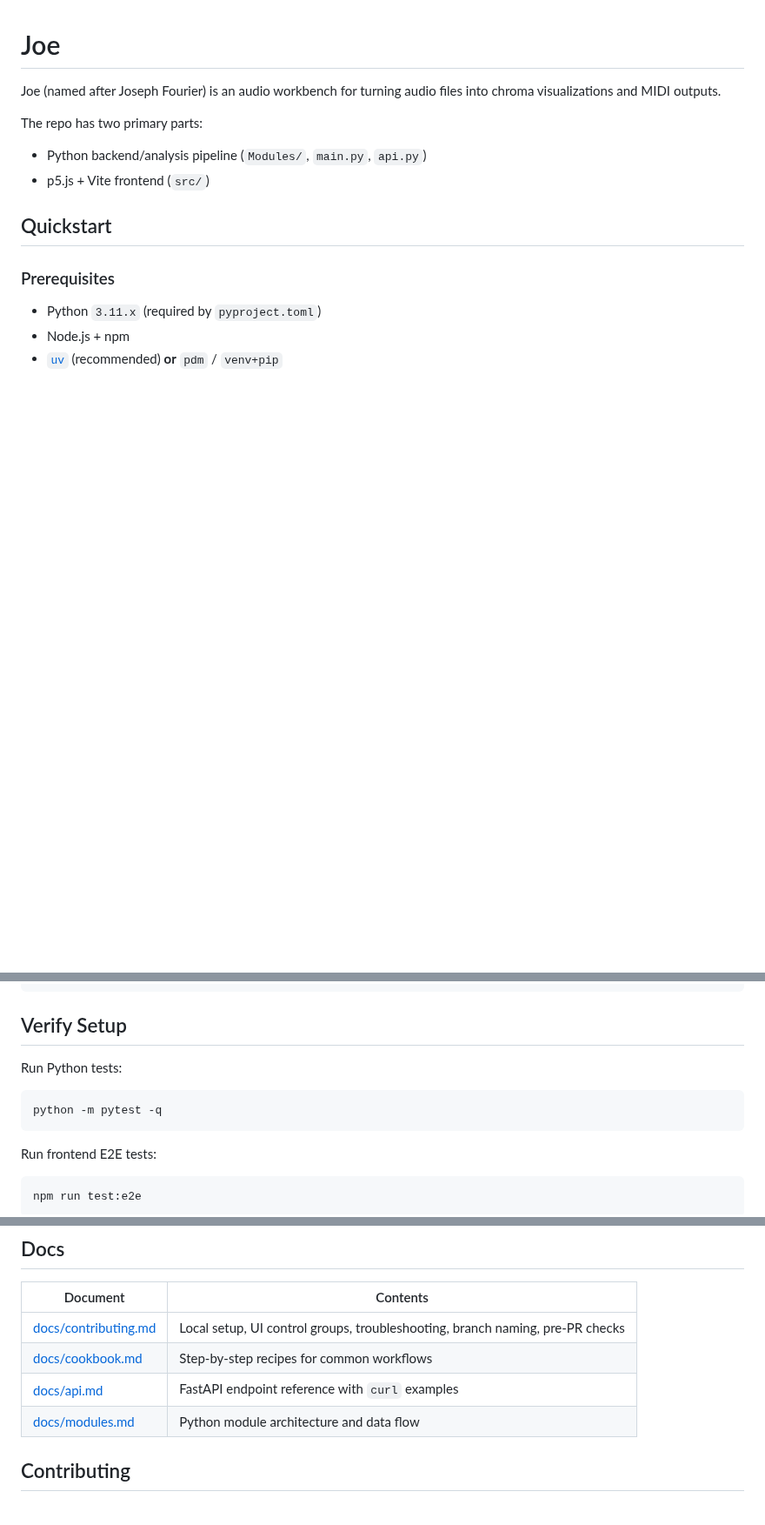
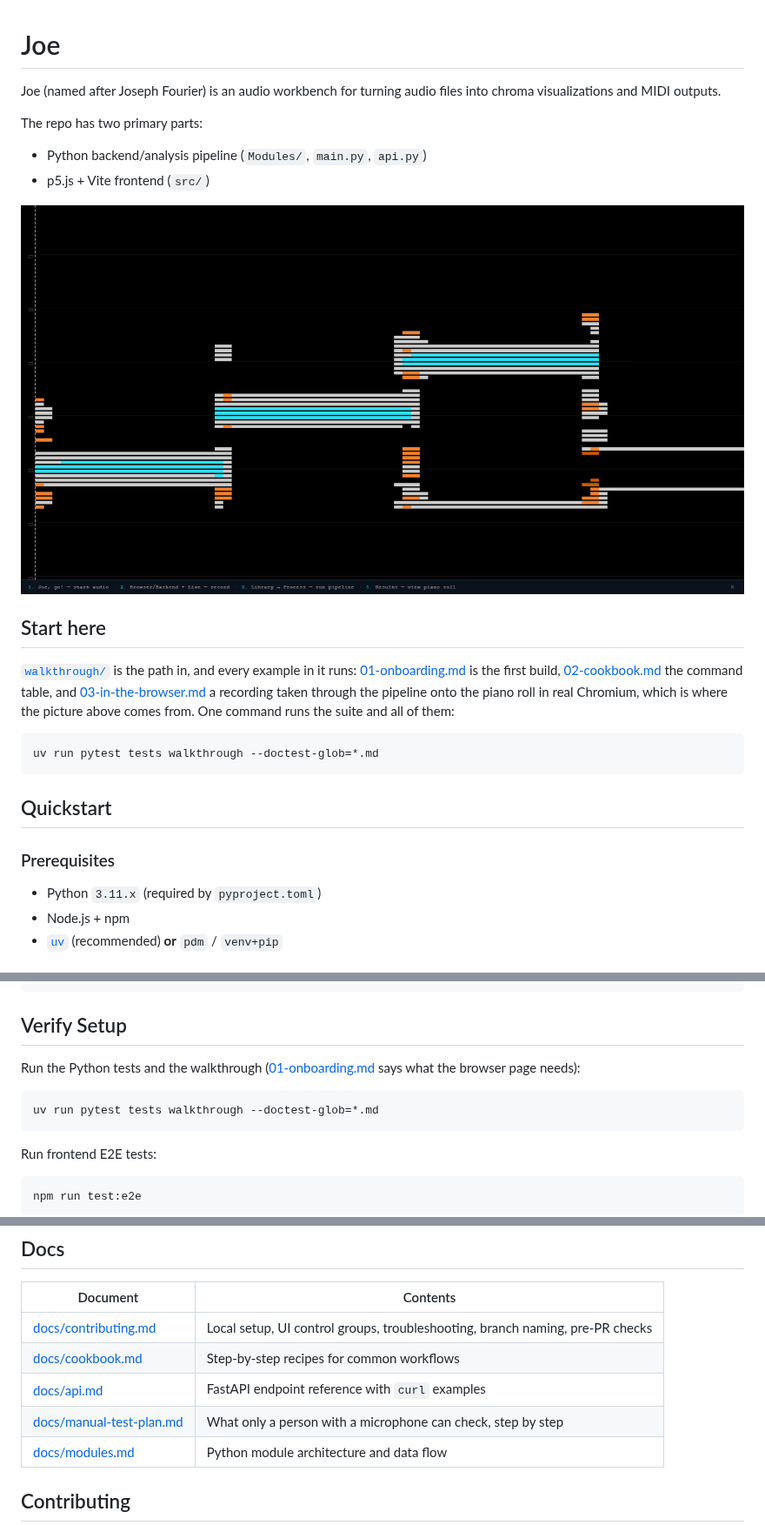
Before and after one commit to quaternionmedia/joe, a Markdown page: README.md, 3 parts joined by grey strips. Shown at 87% size. GitHub-like rendering; pictures changed too: walkthrough/media/03-in-the-browser-results.png (added); blank space fills up the shorter version.

````diff
--- a/README.md
+++ b/README.md
@@ -6,6 +6,21 @@ The repo has two primary parts:
 
 - Python backend/analysis pipeline (`Modules/`, `main.py`, `api.py`)
 - p5.js + Vite frontend (`src/`)
+
+![The piano roll after a recording has been through the pipeline](walkthrough/media/03-in-the-browser-results.png)
+
+## Start here
+
+[`walkthrough/`](walkthrough/) is the path in, and every example in it runs:
+[01-onboarding.md](walkthrough/01-onboarding.md) is the first build,
+[02-cookbook.md](walkthrough/02-cookbook.md) the command table, and
+[03-in-the-browser.md](walkthrough/03-in-the-browser.md) a recording taken
+through the pipeline onto the piano roll in real Chromium, which is where the
+picture above comes from. One command runs the suite and all of them:
+
+```powershell
+uv run pytest tests walkthrough --doctest-glob=*.md
+```
 
 ## Quickstart
 
@@ -155,10 +170,12 @@ npm run test:e2e
 
 ## Verify Setup
 
-Run Python tests:
+Run the Python tests and the walkthrough
+([01-onboarding.md](walkthrough/01-onboarding.md) says what the browser page
+needs):
 
 ```powershell
-python -m pytest -q
+uv run pytest tests walkthrough --doctest-glob=*.md
 ```
 
 Run frontend E2E tests:
@@ -225,6 +242,7 @@ See [docs/cookbook.md](docs/cookbook.md) for step-by-step recipes.
 | [docs/contributing.md](docs/contributing.md) | Local setup, UI control groups, troubleshooting, branch naming, pre-PR checks |
 | [docs/cookbook.md](docs/cookbook.md) | Step-by-step recipes for common workflows |
 | [docs/api.md](docs/api.md) | FastAPI endpoint reference with `curl` examples |
+| [docs/manual-test-plan.md](docs/manual-test-plan.md) | What only a person with a microphone can check, step by step |
 | [docs/modules.md](docs/modules.md) | Python module architecture and data flow |
 
 ## Contributing
````
Also changed, not shown: docs/contributing.md (+16 -36 lines), walkthrough/01-onboarding.md (added, +160 -0 lines), walkthrough/02-cookbook.md (added, +103 -0 lines), walkthrough/03-in-the-browser.md (added, +179 -0 lines), walkthrough/media/03-in-the-browser-boot.png (added), 6 other files.
